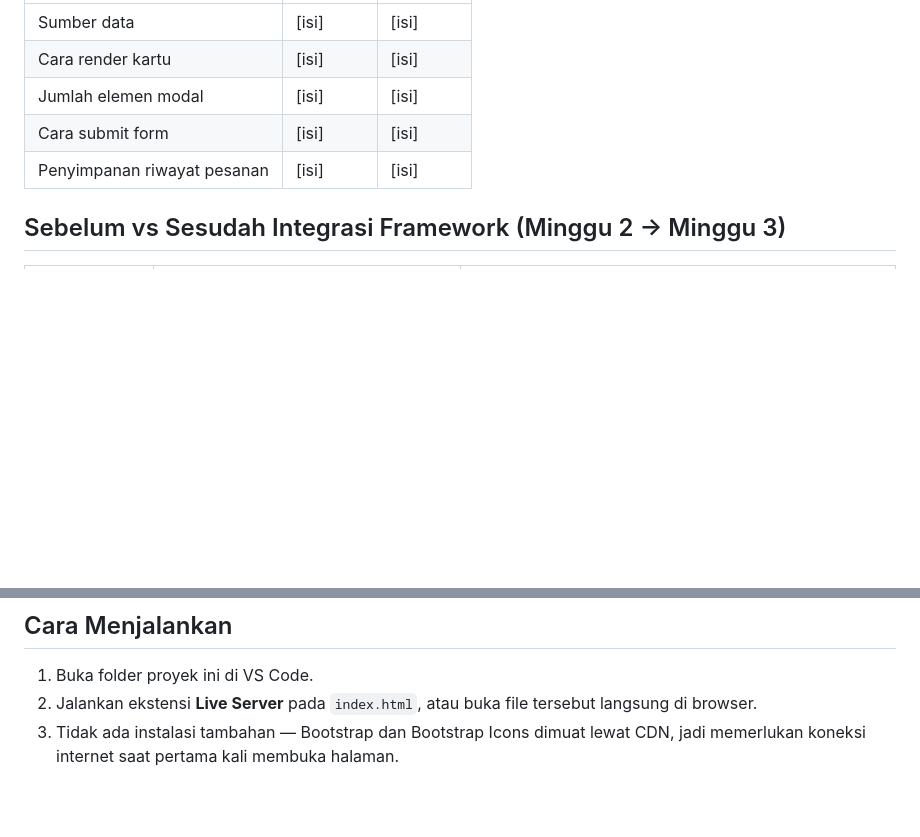
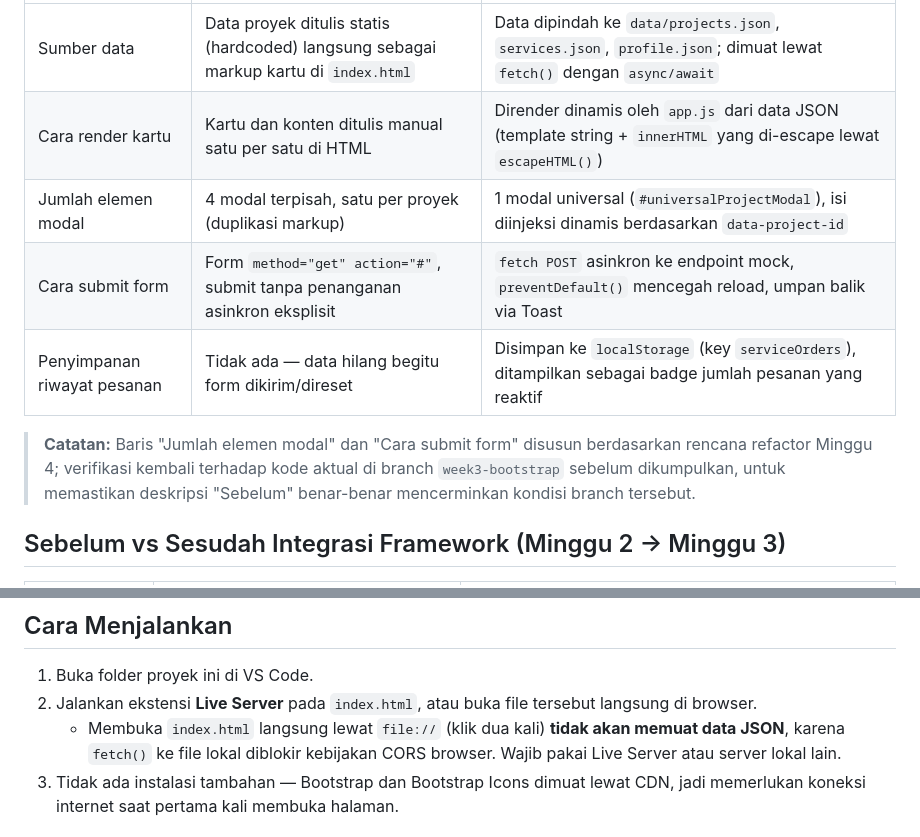
Before and after one commit to VentyolaNapitupulu/ppw-2026-week2-12S24042, a Markdown page: README.md, 2 parts joined by grey strips. Drawn GitHub-style; blank space fills up the shorter version.

```diff
--- a/README.md
+++ b/README.md
@@ -75,9 +87,11 @@ Logika akses data dipusatkan di `js/api-service.js`, sedangkan `js/app.js` menan
 |---|---|---|
-| Sumber data | [isi] | [isi] |
-| Cara render kartu | [isi] | [isi] |
-| Jumlah elemen modal | [isi] | [isi] |
-| Cara submit form | [isi] | [isi] |
-| Penyimpanan riwayat pesanan | [isi] | [isi] |
+| Sumber data | Data proyek ditulis statis (hardcoded) langsung sebagai markup kartu di `index.html` | Data dipindah ke `data/projects.json`, `services.json`, `profile.json`; dimuat lewat `fetch()` dengan `async/await` |
+| Cara render kartu | Kartu dan konten ditulis manual satu per satu di HTML | Dirender dinamis oleh `app.js` dari data JSON (template string + `innerHTML` yang di-escape lewat `escapeHTML()`) |
+| Jumlah elemen modal | 4 modal terpisah, satu per proyek (duplikasi markup) | 1 modal universal (`#universalProjectModal`), isi diinjeksi dinamis berdasarkan `data-project-id` |
+| Cara submit form | Form `method="get" action="#"`, submit tanpa penanganan asinkron eksplisit | `fetch POST` asinkron ke endpoint mock, `preventDefault()` mencegah reload, umpan balik via Toast |
+| Penyimpanan riwayat pesanan | Tidak ada — data hilang begitu form dikirim/direset | Disimpan ke `localStorage` (key `serviceOrders`), ditampilkan sebagai badge jumlah pesanan yang reaktif |
+
+> **Catatan:** Baris "Jumlah elemen modal" dan "Cara submit form" disusun berdasarkan rencana refactor Minggu 4; verifikasi kembali terhadap kode aktual di branch `week3-bootstrap` sebelum dikumpulkan, untuk memastikan deskripsi "Sebelum" benar-benar mencerminkan kondisi branch tersebut.
 
 ## Sebelum vs Sesudah Integrasi Framework (Minggu 2 → Minggu 3)
 
@@ -114,6 +128,7 @@ Logika akses data dipusatkan di `js/api-service.js`, sedangkan `js/app.js` menan
 
 1. Buka folder proyek ini di VS Code.
 2. Jalankan ekstensi **Live Server** pada `index.html`, atau buka file tersebut langsung di browser.
+   - Membuka `index.html` langsung lewat `file://` (klik dua kali) **tidak akan memuat data JSON**, karena `fetch()` ke file lokal diblokir kebijakan CORS browser. Wajib pakai Live Server atau server lokal lain.
 3. Tidak ada instalasi tambahan — Bootstrap dan Bootstrap Icons dimuat lewat CDN, jadi memerlukan koneksi internet saat pertama kali membuka halaman.
 
 ## Branch
```
Also changed, not shown: other parts of README.md (+39 -26 lines), assets/img/devtools-cold-load.jpeg (added), assets/img/devtools-warm-load.jpeg (added), 5 other files.
